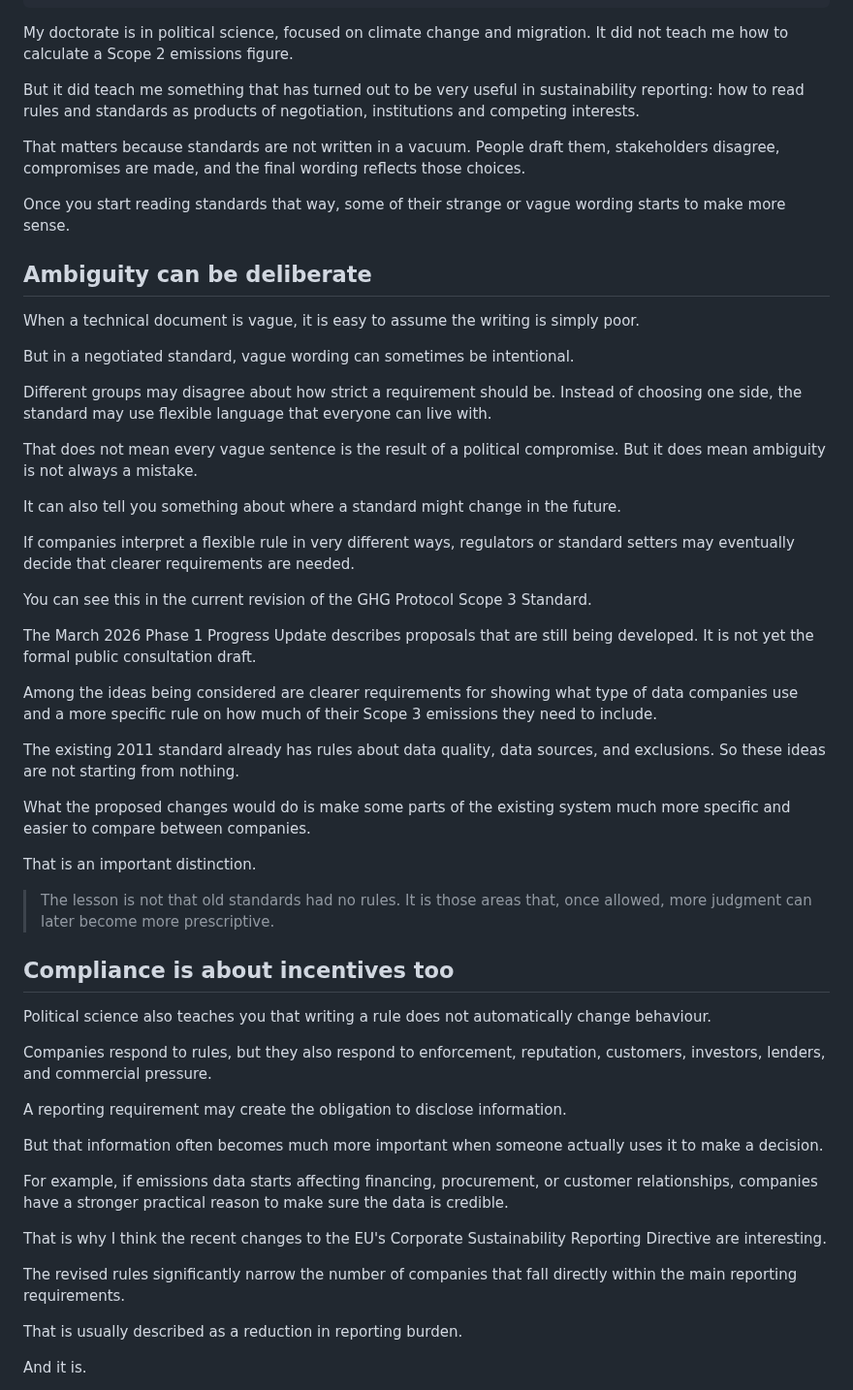
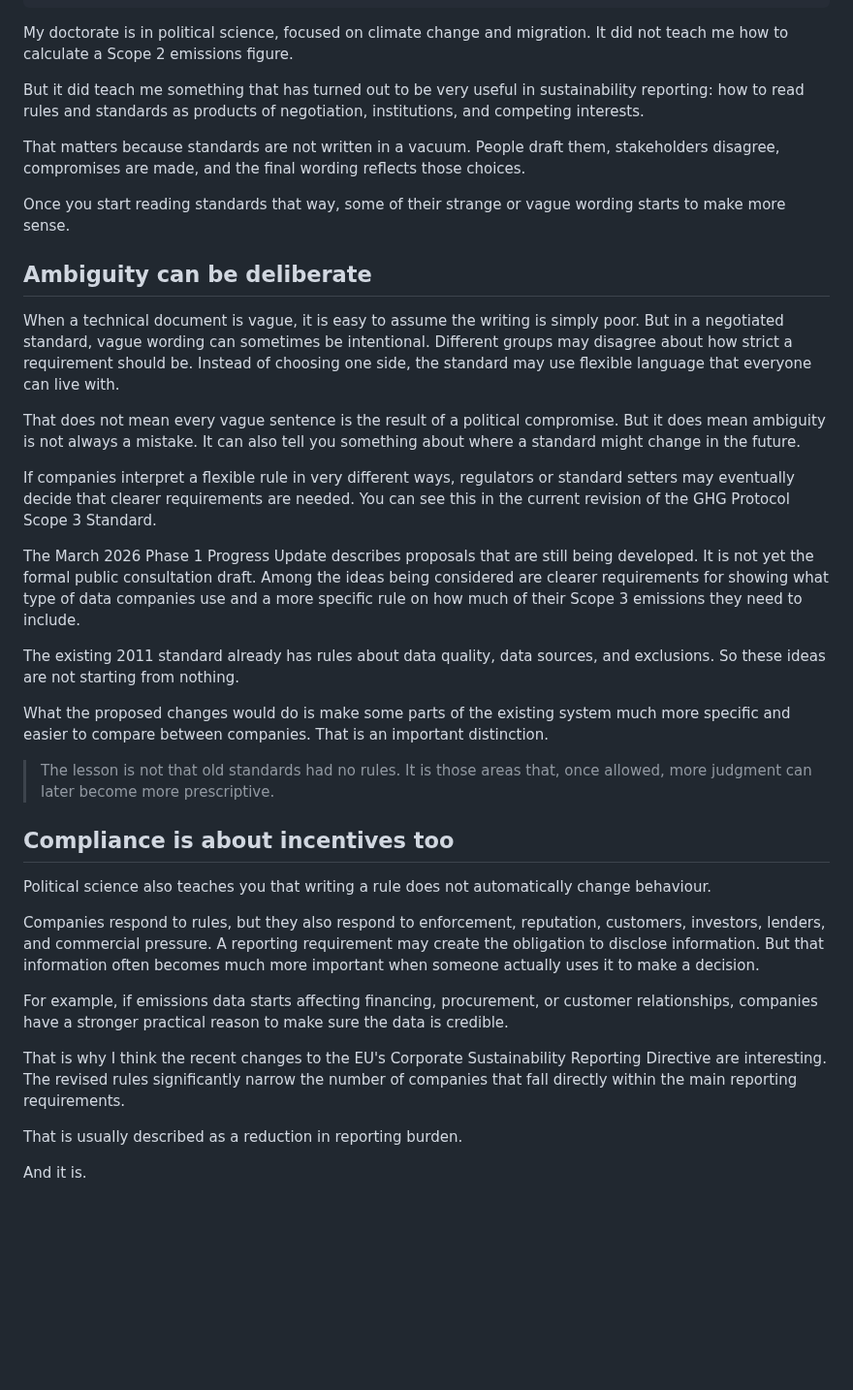
Before and after one commit to firatbarca/personal, a Markdown page: src/posts/political-scientist-reads-a-standard.md, the part around one of its changes. Shown at 97% size. Rendered like a GitHub page; blank space fills up the shorter version.

```diff
--- a/src/posts/political-scientist-reads-a-standard.md
+++ b/src/posts/political-scientist-reads-a-standard.md
@@ -10,7 +10,7 @@ draft: False
 ---
 My doctorate is in political science, focused on climate change and migration. It did not teach me how to calculate a Scope 2 emissions figure.
 
-But it did teach me something that has turned out to be very useful in sustainability reporting: how to read rules and standards as products of negotiation, institutions and competing interests.
+But it did teach me something that has turned out to be very useful in sustainability reporting: how to read rules and standards as products of negotiation, institutions, and competing interests.
 
 That matters because standards are not written in a vacuum. People draft them, stakeholders disagree, compromises are made, and the final wording reflects those choices.
 
@@ -18,29 +18,17 @@ Once you start reading standards that way, some of their strange or vague wordin
 
 ## Ambiguity can be deliberate
 
-When a technical document is vague, it is easy to assume the writing is simply poor.
+When a technical document is vague, it is easy to assume the writing is simply poor. But in a negotiated standard, vague wording can sometimes be intentional. Different groups may disagree about how strict a requirement should be. Instead of choosing one side, the standard may use flexible language that everyone can live with.
 
-But in a negotiated standard, vague wording can sometimes be intentional.
+That does not mean every vague sentence is the result of a political compromise. But it does mean ambiguity is not always a mistake. It can also tell you something about where a standard might change in the future.
 
-Different groups may disagree about how strict a requirement should be. Instead of choosing one side, the standard may use flexible language that everyone can live with.
+If companies interpret a flexible rule in very different ways, regulators or standard setters may eventually decide that clearer requirements are needed. You can see this in the current revision of the GHG Protocol Scope 3 Standard.
 
-That does not mean every vague sentence is the result of a political compromise. But it does mean ambiguity is not always a mistake.
-
-It can also tell you something about where a standard might change in the future.
-
-If companies interpret a flexible rule in very different ways, regulators or standard setters may eventually decide that clearer requirements are needed.
-
-You can see this in the current revision of the GHG Protocol Scope 3 Standard.
-
-The March 2026 Phase 1 Progress Update describes proposals that are still being developed. It is not yet the formal public consultation draft.
-
-Among the ideas being considered are clearer requirements for showing what type of data companies use and a more specific rule on how much of their Scope 3 emissions they need to include.
+The March 2026 Phase 1 Progress Update describes proposals that are still being developed. It is not yet the formal public consultation draft. Among the ideas being considered are clearer requirements for showing what type of data companies use and a more specific rule on how much of their Scope 3 emissions they need to include.
 
 The existing 2011 standard already has rules about data quality, data sources, and exclusions. So these ideas are not starting from nothing.
 
-What the proposed changes would do is make some parts of the existing system much more specific and easier to compare between companies.
-
-That is an important distinction.
+What the proposed changes would do is make some parts of the existing system much more specific and easier to compare between companies. That is an important distinction.
 
 > The lesson is not that old standards had no rules. It is those areas that, once allowed, more judgment can later become more prescriptive.
 
@@ -48,17 +36,11 @@ That is an important distinction.
 
 Political science also teaches you that writing a rule does not automatically change behaviour.
 
-Companies respond to rules, but they also respond to enforcement, reputation, customers, investors, lenders, and commercial pressure.
-
-A reporting requirement may create the obligation to disclose information.
-
-But that information often becomes much more important when someone actually uses it to make a decision.
+Companies respond to rules, but they also respond to enforcement, reputation, customers, investors, lenders, and commercial pressure. A reporting requirement may create the obligation to disclose information. But that information often becomes much more important when someone actually uses it to make a decision.
 
 For example, if emissions data starts affecting financing, procurement, or customer relationships, companies have a stronger practical reason to make sure the data is credible.
 
-That is why I think the recent changes to the EU's Corporate Sustainability Reporting Directive are interesting.
-
-The revised rules significantly narrow the number of companies that fall directly within the main reporting requirements.
+That is why I think the recent changes to the EU's Corporate Sustainability Reporting Directive are interesting. The revised rules significantly narrow the number of companies that fall directly within the main reporting requirements.
 
 That is usually described as a reduction in reporting burden.
 
```
Also changed, not shown: other parts of src/posts/political-scientist-reads-a-standard.md (+6 -24 lines).
